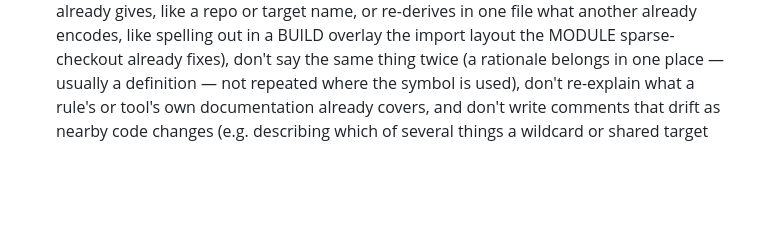
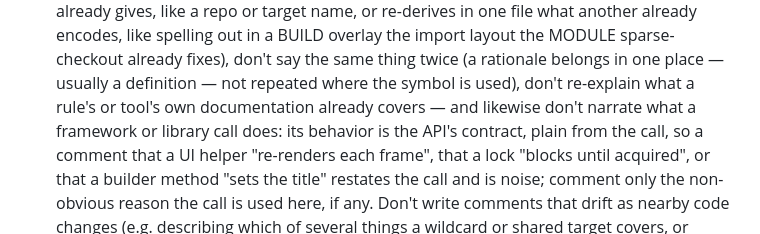
Before and after one commit to joeybutton/bviz, a Markdown page: CLAUDE.md, the part around the change. Drawn GitHub-style; blank space fills up the shorter version.

Commit message:
docs: Warn against comments that narrate a framework call
A framework call's behavior is the API contract, plain from the call.
Comment only the non-obvious reason for the call, not its mechanics.

```diff
--- a/CLAUDE.md
+++ b/CLAUDE.md
@@ -56,7 +56,12 @@ Interactive visualization and inspection tool for Bazel builds.
   BUILD overlay the import layout the MODULE sparse-checkout already fixes), don't say the same thing
   twice (a rationale belongs in one place — usually a definition — not repeated
   where the symbol is used), don't re-explain what a rule's or tool's own
-  documentation already covers, and don't write comments that drift as nearby
+  documentation already covers — and likewise don't narrate what a framework or
+  library call does: its behavior is the API's contract, plain from the call, so
+  a comment that a UI helper "re-renders each frame", that a lock "blocks until
+  acquired", or that a builder method "sets the title" restates the call and is
+  noise; comment only the non-obvious reason the call is used here, if any. Don't
+  write comments that drift as nearby
   code changes (e.g. describing which of several things a wildcard or shared
   target covers, or restating the concrete value of something defined elsewhere
   — a color, dimension, or default — which goes stale the moment that definition
```
